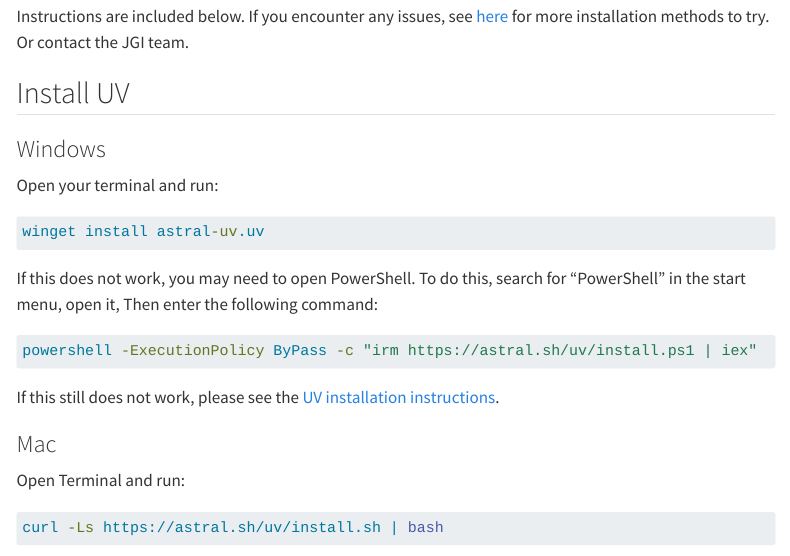
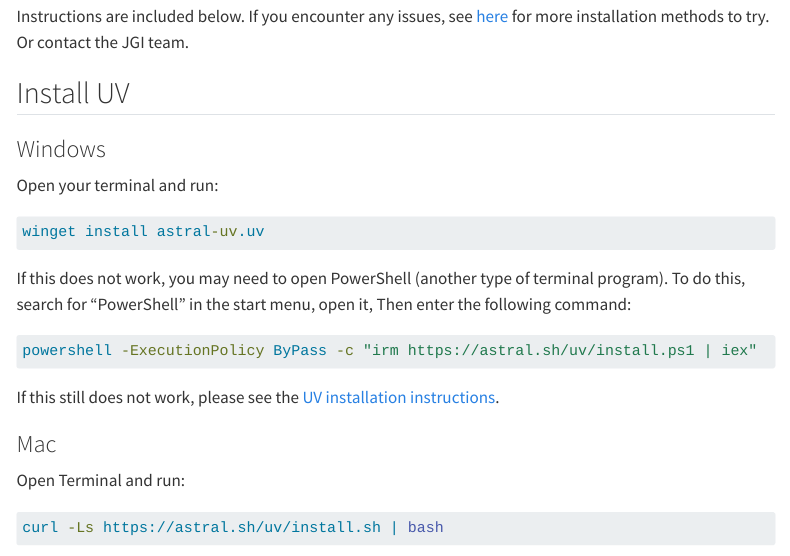
Before and after one commit to Bristol-Training/data-science-project-setup, a Quarto document (pages/02-python.qmd): the page in a window 1100 px wide, from 500 px down. Rendered offline with R 4.5, knitr and Pandoc in place of Quarto, with nearby package versions; menus at the side of the page are left out.

Commit message:
update powershell option

````diff
--- a/pages/02-python.qmd
+++ b/pages/02-python.qmd
@@ -43,7 +43,7 @@
 ```
 
 If this does not work, you may need to open
-PowerShell. To do this, search for "PowerShell" in the start menu, open it, Then enter the following command:
+PowerShell (another type of terminal program). To do this, search for "PowerShell" in the start menu, open it, Then enter the following command:
 
 ```bat
 powershell -ExecutionPolicy ByPass -c "irm https://astral.sh/uv/install.ps1 | iex"
````
